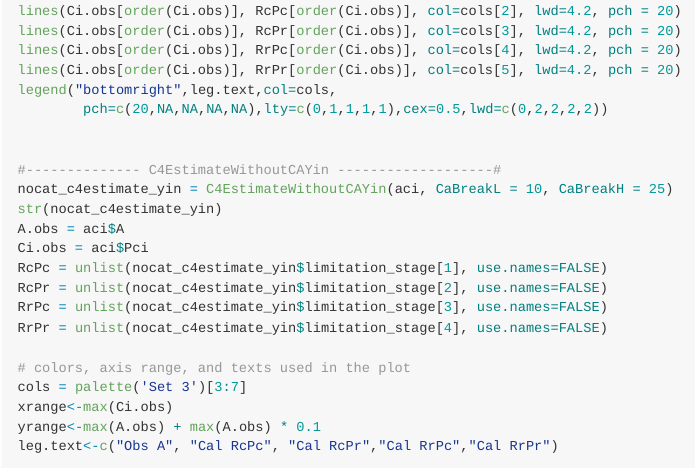
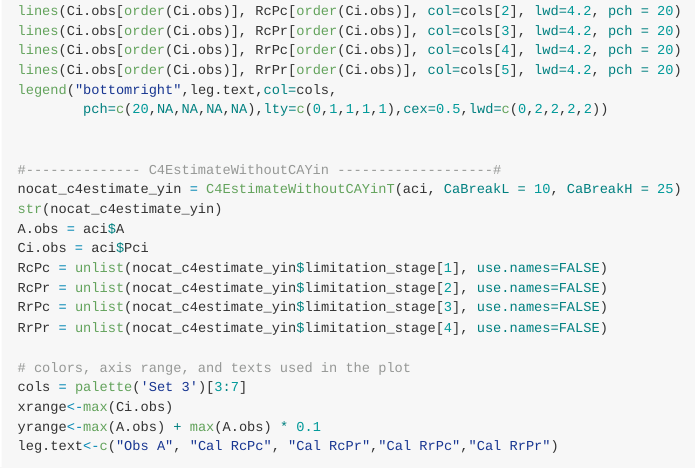
Before and after one commit to zhujiedong/IntensiveACiFit, an R Markdown document (README.Rmd): the page in a window 1100 px wide, from 3680 px down. The pictures show the output file README.md that the author committed with the source, drawn offline in the style of GitHub.

Commit message:
function name error in readme

```diff
--- a/README.Rmd
+++ b/README.Rmd
@@ -197,7 +197,7 @@ legend("bottomright",leg.text,col=cols,
 
 
 #-------------- C4EstimateWithoutCAYin -------------------#
-nocat_c4estimate_yin = C4EstimateWithoutCAYin(aci, CaBreakL = 10, CaBreakH = 25)
+nocat_c4estimate_yin = C4EstimateWithoutCAYinT(aci, CaBreakL = 10, CaBreakH = 25)
 str(nocat_c4estimate_yin)
 A.obs = aci$A
 Ci.obs = aci$Pci
```
Also changed, not shown: README.md.
